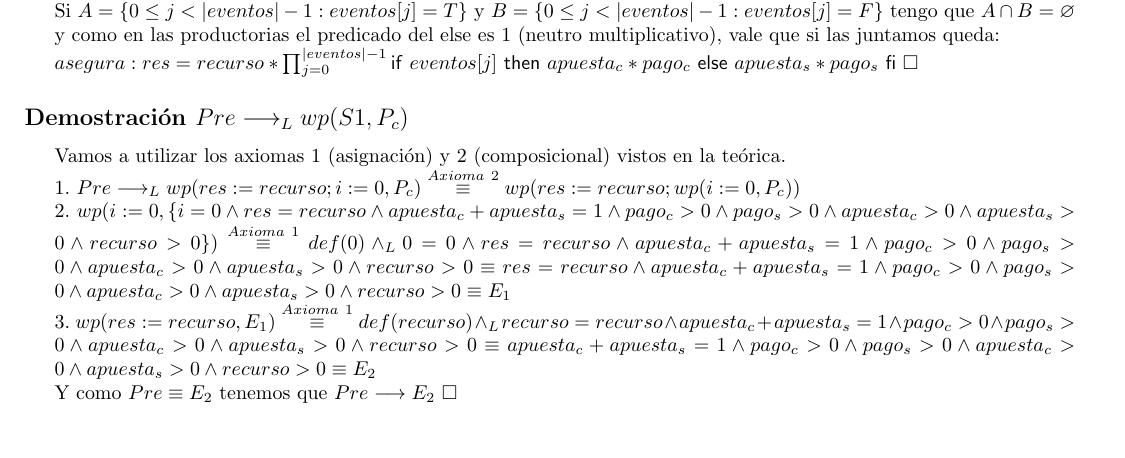
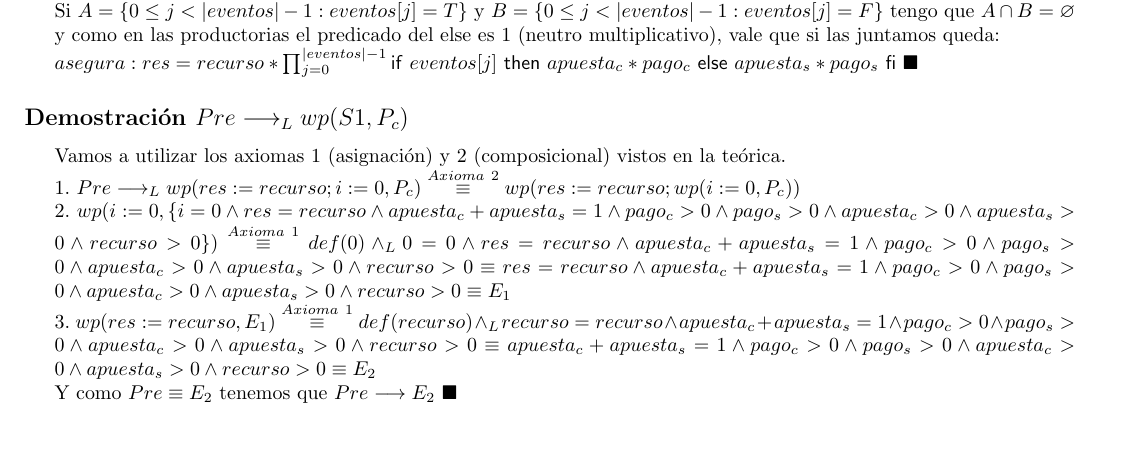
Before and after one commit to Porotitos/Tp1, a LaTeX document (latex/tp.tex): part of page 4 of 5, cut so that both start at the same text. Compiled offline with pdfLaTeX.

Commit message:
"agregué algo"

```diff
--- a/latex/tp.tex
+++ b/latex/tp.tex
@@ -169,7 +169,7 @@ Vamos a demostrar 1 y 2, para ello proponemos lo siguiente:
 	Por propiedad de potenciación: $x^{f(n)+f(m)} = x^{f(n)}*x^{f(m)}$ luego $x^{\sum_{i=0}^{n}f(i)} = \prod_{i = 0}^{n}x^{f(i)}$ \\
 	$\equiv recurso * \prod_{j=0}^{|eventos|-1} \IfThenElse{eventos[j] = T}{(apuesta_c * pago_c)}{1} * \prod_{j=0}^{|eventos|-1} \IfThenElse{eventos[j] = F}{(apuesta_s * pago_s)}{1}$ \\
 	Si $A=\{0\leq j<|eventos|-1: eventos[j]=T\}$ y $B=\{0\leq j<|eventos|-1: eventos[j]=F\}$ tengo que $A \cap B= \varnothing$ y como en las productorias el predicado del else es 1 (neutro multiplicativo), vale que si las juntamos queda: \\
-	$asegura: res = recurso * \prod_{j = 0}^{|eventos| - 1} \IfThenElse{eventos[j]}{apuesta_c *pago_c}{apuesta_s * pago_s}\ \square$
+	$asegura: res = recurso * \prod_{j = 0}^{|eventos| - 1} \IfThenElse{eventos[j]}{apuesta_c *pago_c}{apuesta_s * pago_s}\ \blacksquare$
 \end{minipage}
 \subsection*{Demostración $Pre \implicaLuego wp(S1, P_c)$}
 \begin{minipage}[t]{18cm}
@@ -177,7 +177,7 @@ Vamos a demostrar 1 y 2, para ello proponemos lo siguiente:
 1. $Pre \implicaLuego wp(res:=recurso; i:=0, P_c) \stackrel{Axioma\ 2}{\equiv} wp(res:=recurso; wp(i:=0, P_c))$ \\
 2. $wp(i:=0, \{i = 0 \land res = recurso \land apuesta_c + apuesta_s = 1 \land pago_c > 0 \land pago_s > 0 \land apuesta_c > 0 \land apuesta_s > 0 \land recurso > 0\}) \stackrel{Axioma\ 1}{\equiv} def(0) \yLuego 0 = 0 \land res = recurso \land apuesta_c + apuesta_s = 1 \land pago_c > 0 \land pago_s > 0 \land apuesta_c > 0 \land apuesta_s > 0 \land recurso > 0 \equiv res = recurso \land apuesta_c + apuesta_s = 1 \land pago_c > 0 \land pago_s > 0 \land apuesta_c > 0 \land apuesta_s > 0 \land recurso > 0 \equiv E_1$ \\
 3. $wp(res:=recurso, E_1) \stackrel{Axioma\ 1}{\equiv} def(recurso) \yLuego recurso = recurso \land apuesta_c + apuesta_s = 1 \land pago_c > 0 \land pago_s > 0 \land apuesta_c > 0 \land apuesta_s > 0 \land recurso > 0 \equiv apuesta_c + apuesta_s = 1 \land pago_c > 0 \land pago_s > 0 \land apuesta_c > 0 \land apuesta_s > 0 \land recurso > 0 \equiv E_2$ \\
-Y como $Pre \equiv E_2$ tenemos que $Pre \implica E_2\ \square$
+Y como $Pre \equiv E_2$ tenemos que $Pre \implica E_2\ \blacksquare$
 \end{minipage}
 \subsection*{Demostración $P_c \implicaLuego wp(while..., Q_c)$}
 \begin{minipage}[t]{18cm}
```
Also changed, not shown: latex/tp.pdf.
